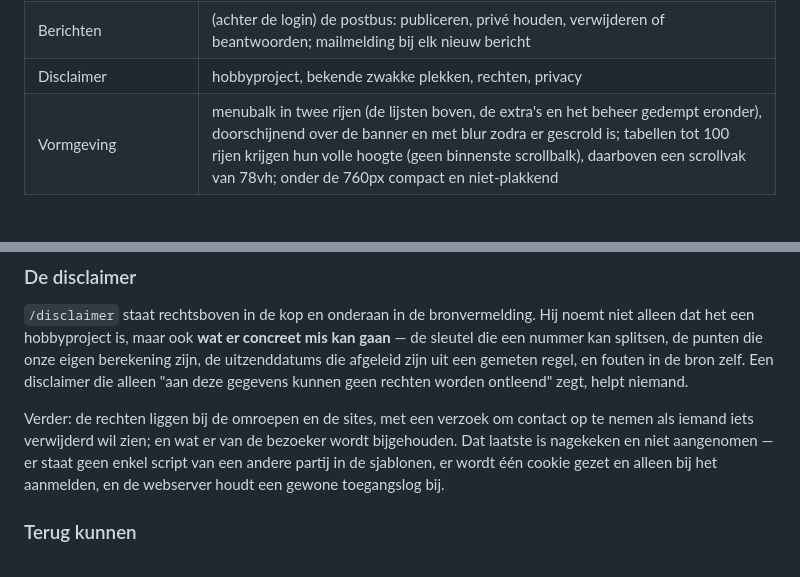
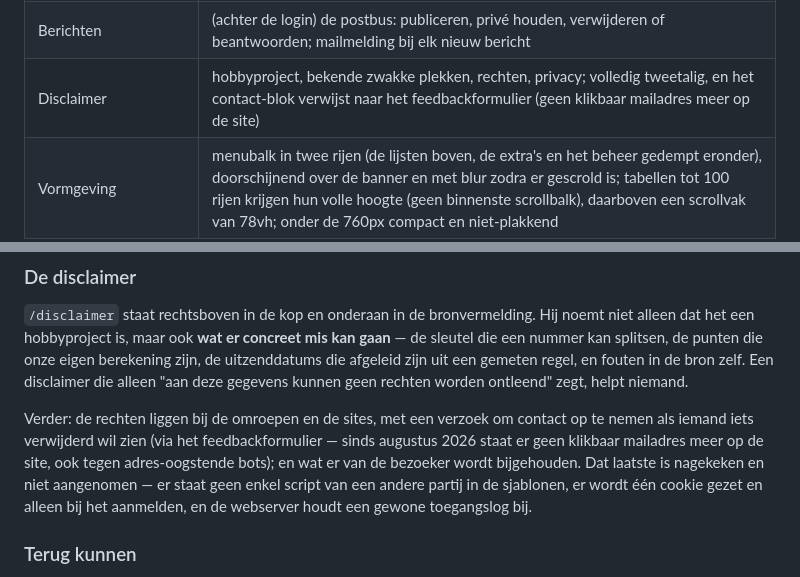
Before and after one commit to hghaken/hitlijsten, a Markdown page: LEESMIJ.md, 2 parts joined by grey strips. Rendered like a GitHub page; blank space fills up the shorter version.

Commit message:
LEESMIJ: disclaimer-contact loopt via het formulier
Co-Authored-By: Claude Opus 5 <noreply@anthropic.com>

```diff
--- a/LEESMIJ.md
+++ b/LEESMIJ.md
@@ -329,7 +329,7 @@ op de NAS, achter een reverse proxy.
 | Gastenboek | gepubliceerde bezoekersberichten, met eventueel een antwoord van de beheerder eronder |
 | Bericht achterlaten | formulier voor opmerkingen, tips, bugs en aanvullingen; spamwering met honeypot, invultijd en per-IP-limiet, geen CAPTCHA; alles komt privé binnen en niets staat live zonder akkoord |
 | Berichten | (achter de login) de postbus: publiceren, privé houden, verwijderen of beantwoorden; mailmelding bij elk nieuw bericht |
-| Disclaimer | hobbyproject, bekende zwakke plekken, rechten, privacy |
+| Disclaimer | hobbyproject, bekende zwakke plekken, rechten, privacy; volledig tweetalig, en het contact-blok verwijst naar het feedbackformulier (geen klikbaar mailadres meer op de site) |
 | Vormgeving | menubalk in twee rijen (de lijsten boven, de extra's en het beheer gedempt eronder), doorschijnend over de banner en met blur zodra er gescrold is; tabellen tot 100 rijen krijgen hun volle hoogte (geen binnenste scrollbalk), daarboven een scrollvak van 78vh; onder de 760px compact en niet-plakkend |
 | Banner | eigen ontwerp, vast aan de bovenrand achter de doorzichtige menubalk (die dichtgaat na scrollen); dezelfde banner siert de kop van elke PDF en is de og:image van gedeelde links |
 | Vindbaarheid | sitemap-index in twee delen (±50.000 pagina's incl. artiesten, gecachet), `robots.txt`, meta-descriptions, canonical-links, Open Graph-tags en JSON-LD structured data (MusicRecording, MusicGroup, ItemList) |
@@ -357,7 +357,9 @@ fouten in de bron zelf. Een disclaimer die alleen "aan deze gegevens kunnen geen
 rechten worden ontleend" zegt, helpt niemand.
 
 Verder: de rechten liggen bij de omroepen en de sites, met een verzoek om
-contact op te nemen als iemand iets verwijderd wil zien; en wat er van de
+contact op te nemen als iemand iets verwijderd wil zien (via het
+feedbackformulier — sinds augustus 2026 staat er geen klikbaar mailadres
+meer op de site, ook tegen adres-oogstende bots); en wat er van de
 bezoeker wordt bijgehouden. Dat laatste is nagekeken en niet aangenomen — er
 staat geen enkel script van een andere partij in de sjablonen, er wordt één
 cookie gezet en alleen bij het aanmelden, en de webserver houdt een gewone
```
